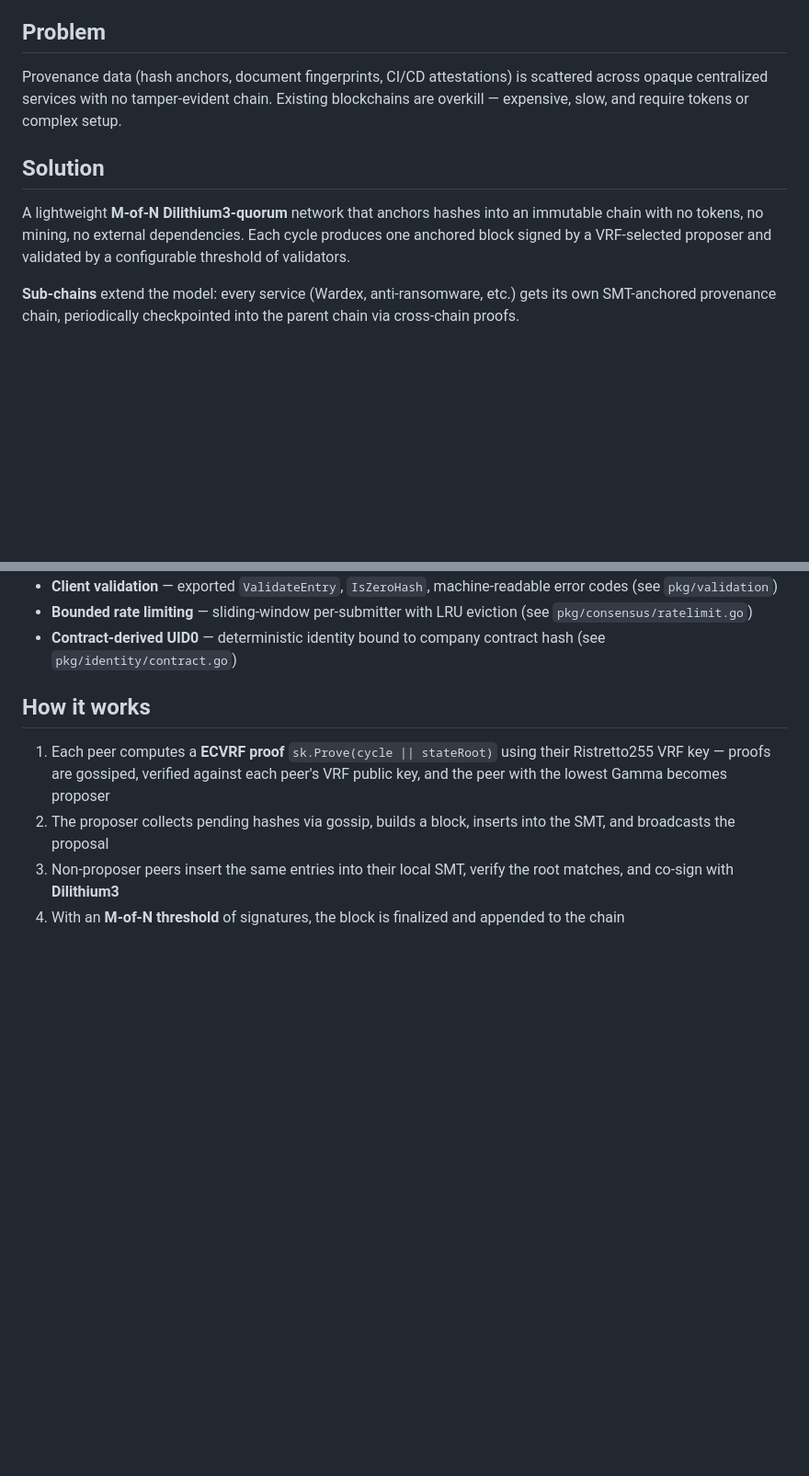
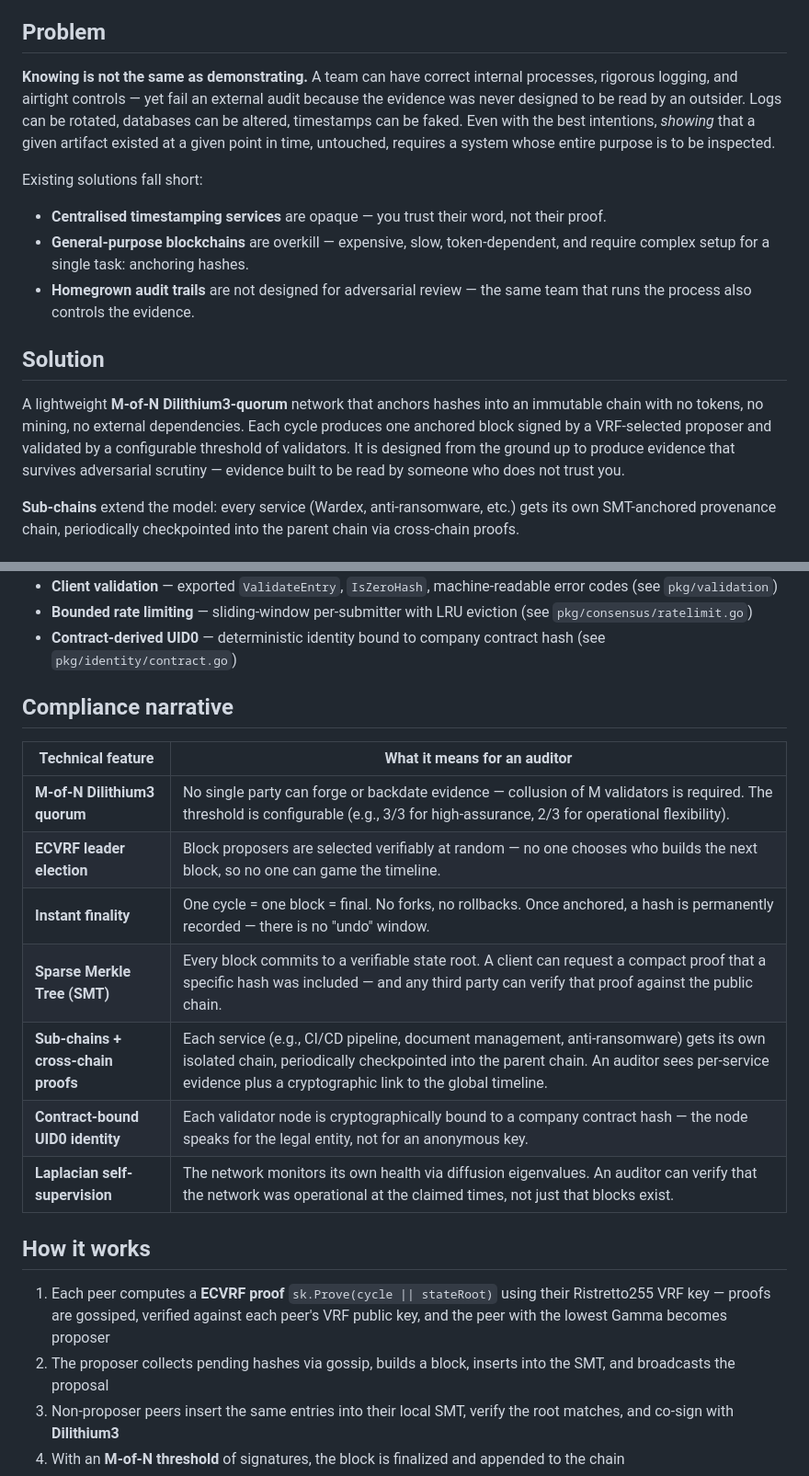
Before and after one commit to had-nu/gleipnir, a Markdown page: README.md, 2 parts joined by grey strips. Shown at 92% size. GitHub-like rendering; blank space fills up the shorter version.

Commit message:
README: add compliance narrative bridging features to audit outcomes
- Rewrite Problem section: lead with 'knowing != demonstrating'
  asymmetry instead of generic provenance data scattering
- Add 'Compliance narrative' table mapping each technical feature
  to what it means for an external auditor
- Extend Solution paragraph with adversarial-scrutiny framing

```diff
--- a/README.md
+++ b/README.md
@@ -17,11 +17,16 @@ Reference implementation of **IPC (Immutable Provenance Chain)** — a minimal,
 
 ## Problem
 
-Provenance data (hash anchors, document fingerprints, CI/CD attestations) is scattered across opaque centralized services with no tamper-evident chain. Existing blockchains are overkill — expensive, slow, and require tokens or complex setup.
+**Knowing is not the same as demonstrating.** A team can have correct internal processes, rigorous logging, and airtight controls — yet fail an external audit because the evidence was never designed to be read by an outsider. Logs can be rotated, databases can be altered, timestamps can be faked. Even with the best intentions, *showing* that a given artifact existed at a given point in time, untouched, requires a system whose entire purpose is to be inspected.
+
+Existing solutions fall short:
+- **Centralised timestamping services** are opaque — you trust their word, not their proof.
+- **General-purpose blockchains** are overkill — expensive, slow, token-dependent, and require complex setup for a single task: anchoring hashes.
+- **Homegrown audit trails** are not designed for adversarial review — the same team that runs the process also controls the evidence.
 
 ## Solution
 
-A lightweight **M-of-N Dilithium3-quorum** network that anchors hashes into an immutable chain with no tokens, no mining, no external dependencies. Each cycle produces one anchored block signed by a VRF-selected proposer and validated by a configurable threshold of validators.
+A lightweight **M-of-N Dilithium3-quorum** network that anchors hashes into an immutable chain with no tokens, no mining, no external dependencies. Each cycle produces one anchored block signed by a VRF-selected proposer and validated by a configurable threshold of validators. It is designed from the ground up to produce evidence that survives adversarial scrutiny — evidence built to be read by someone who does not trust you.
 
 **Sub-chains** extend the model: every service (Wardex, anti-ransomware, etc.) gets its own SMT-anchored provenance chain, periodically checkpointed into the parent chain via cross-chain proofs.
 
@@ -42,6 +47,18 @@ A lightweight **M-of-N Dilithium3-quorum** network that anchors hashes into an i
 - **Client validation** — exported `ValidateEntry`, `IsZeroHash`, machine-readable error codes (see `pkg/validation`)
 - **Bounded rate limiting** — sliding-window per-submitter with LRU eviction (see `pkg/consensus/ratelimit.go`)
 - **Contract-derived UID0** — deterministic identity bound to company contract hash (see `pkg/identity/contract.go`)
+
+## Compliance narrative
+
+| Technical feature | What it means for an auditor |
+|---|---|
+| **M-of-N Dilithium3 quorum** | No single party can forge or backdate evidence — collusion of M validators is required. The threshold is configurable (e.g., 3/3 for high-assurance, 2/3 for operational flexibility). |
+| **ECVRF leader election** | Block proposers are selected verifiably at random — no one chooses who builds the next block, so no one can game the timeline. |
+| **Instant finality** | One cycle = one block = final. No forks, no rollbacks. Once anchored, a hash is permanently recorded — there is no "undo" window. |
+| **Sparse Merkle Tree (SMT)** | Every block commits to a verifiable state root. A client can request a compact proof that a specific hash was included — and any third party can verify that proof against the public chain. |
+| **Sub-chains + cross-chain proofs** | Each service (e.g., CI/CD pipeline, document management, anti-ransomware) gets its own isolated chain, periodically checkpointed into the parent chain. An auditor sees per-service evidence plus a cryptographic link to the global timeline. |
+| **Contract-bound UID0 identity** | Each validator node is cryptographically bound to a company contract hash — the node speaks for the legal entity, not for an anonymous key. |
+| **Laplacian self-supervision** | The network monitors its own health via diffusion eigenvalues. An auditor can verify that the network was operational at the claimed times, not just that blocks exist. |
 
 ## How it works
 
```
